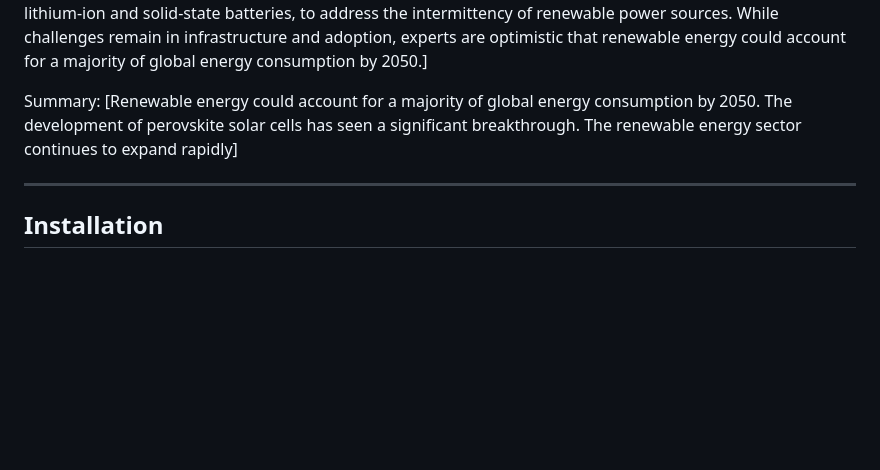
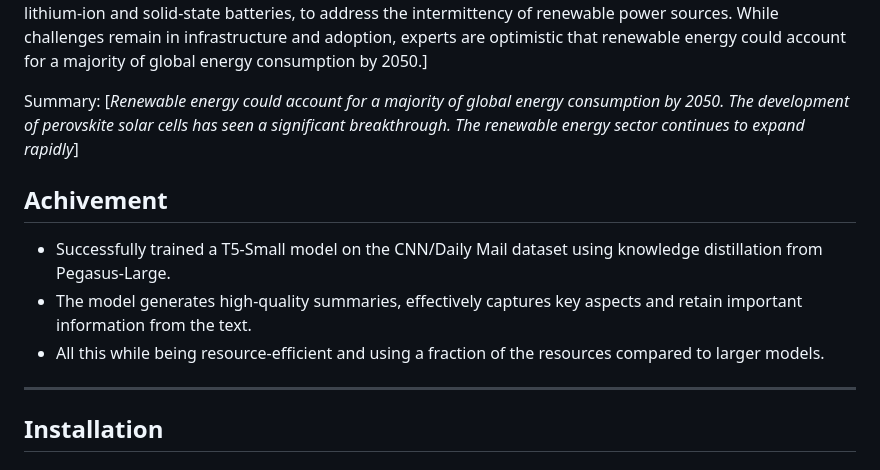
Before and after one commit to Rajdeep-Jadhav/T5Sum-PegasusDistill, a Markdown page: README.md, the part around the change. GitHub-like rendering; blank space fills up the shorter version.

```diff
--- a/README.md
+++ b/README.md
@@ -23,8 +23,13 @@ Meanwhile, wind energy projects are setting records with the installation of off
 Additionally, researchers are focusing on energy storage solutions, like advanced lithium-ion and solid-state batteries, to address the intermittency of renewable power sources.
 While challenges remain in infrastructure and adoption, experts are optimistic that renewable energy could account for a majority of global energy consumption by 2050.]
 
-Summary: [Renewable energy could account for a majority of global energy consumption by 2050. The development of perovskite solar cells has seen a significant breakthrough.
-The renewable energy sector continues to expand rapidly]
+Summary: [*Renewable energy could account for a majority of global energy consumption by 2050. The development of perovskite solar cells has seen a significant breakthrough.
+The renewable energy sector continues to expand rapidly*]
+
+## Achivement
+- Successfully trained a T5-Small model on the CNN/Daily Mail dataset using knowledge distillation from Pegasus-Large.
+- The model generates high-quality summaries, effectively captures key aspects and retain important information from the text.
+- All this while being resource-efficient and using a fraction of the resources compared to larger models.
 
 ---
 
```
